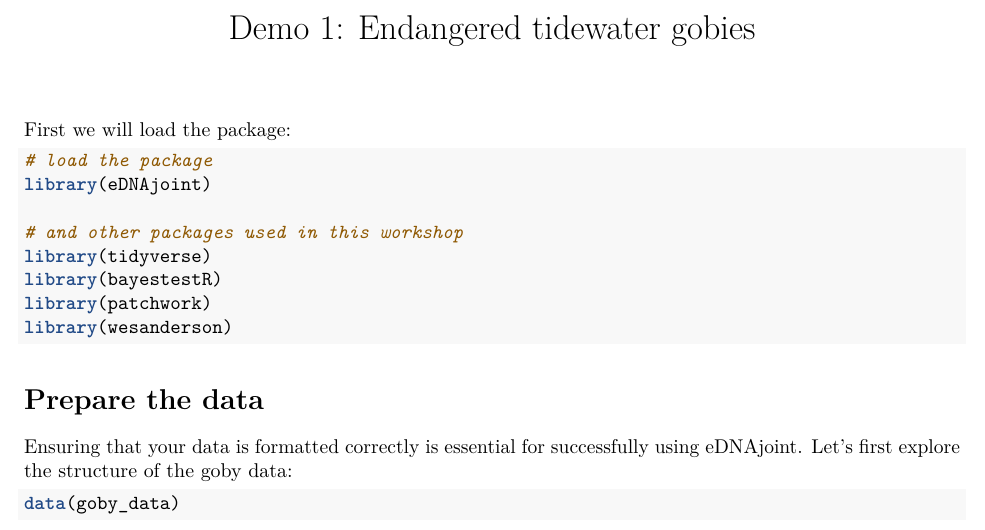
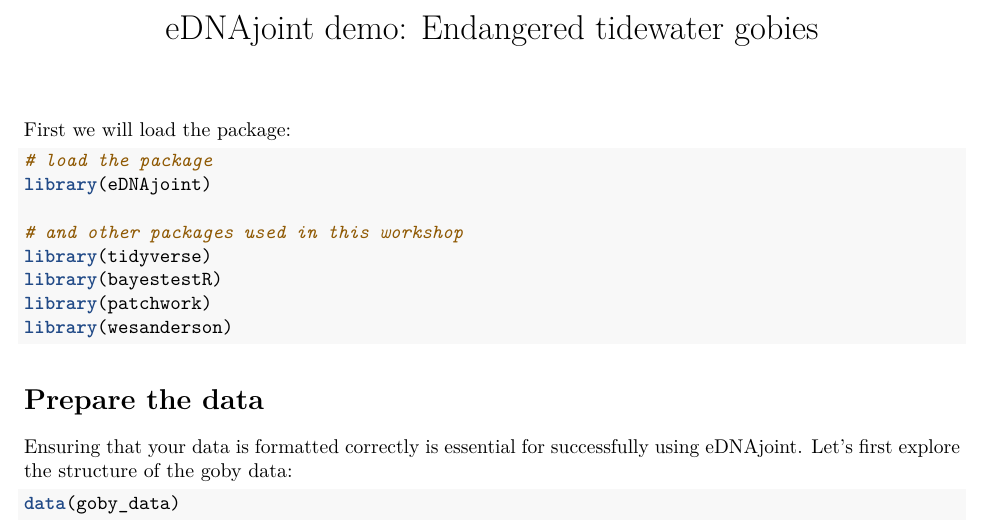
Before and after one commit to abigailkeller/eDNAjoint_workshop, an R Markdown document (Demo.Rmd): part of page 1 of 9, cut so that both start at the same text. Rendered offline with R 4.5, knitr and Pandoc, then LaTeX, with nearby package versions; code that draws random numbers runs with fixed seeds of ours; some code elsewhere in the file could not run offline.

Commit message:
updated pdf

```diff
--- a/Demo.Rmd
+++ b/Demo.Rmd
@@ -1,5 +1,5 @@
 ---
-title: 'Demo 1: Endangered tidewater gobies'
+title: 'eDNAjoint demo: Endangered tidewater gobies'
 output: pdf_document
 ---
 
```
Also changed, not shown: Demo.pdf.
